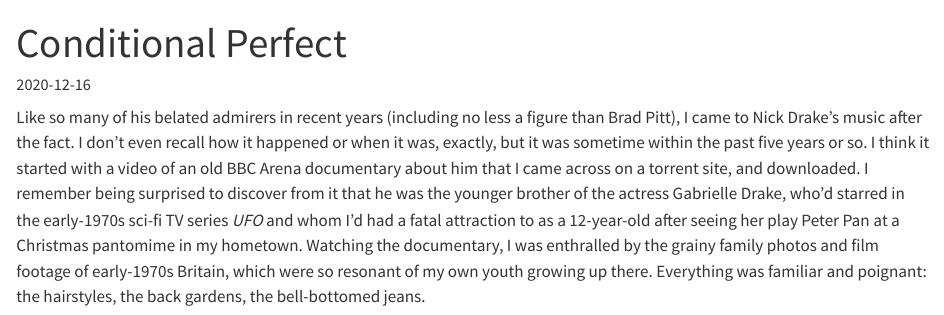
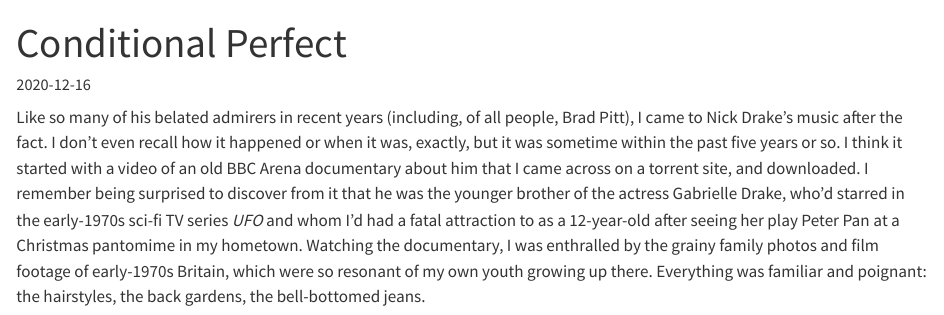
Before and after one commit to mroberts1/conditional-perfect, a Quarto document (posts/conditional-perfect/index.qmd): the page in a window 1100 px wide, from its top. Rendered offline with R 4.5, knitr and Pandoc in place of Quarto, with nearby package versions.

Commit message:
Formatting cleanup

```diff
--- a/posts/conditional-perfect/index.qmd
+++ b/posts/conditional-perfect/index.qmd
@@ -2,7 +2,7 @@
 title: "Conditional Perfect"
 date: "2020-12-16"
 ---
-Like so many of his belated admirers in recent years (including no less a figure than Brad Pitt), I came to Nick Drake's music after the fact. I don't even recall how it happened or when it was, exactly, but it was sometime within the past five years or so. I think it started with a video of an old BBC Arena documentary about him that I came across on a torrent site, and downloaded. I remember being surprised to discover from it that he was the younger brother of the actress Gabrielle Drake, who'd starred in the early-1970s sci-fi TV series *UFO* and whom I'd had a fatal attraction to as a 12-year-old after seeing her play Peter Pan at a Christmas pantomime in my hometown. Watching the documentary, I was enthralled by the grainy family photos and film footage of early-1970s Britain, which were so resonant of my own youth growing up there. Everything was familiar and poignant: the hairstyles, the back gardens, the bell-bottomed jeans.
+Like so many of his belated admirers in recent years (including, of all people, Brad Pitt), I came to Nick Drake's music after the fact. I don't even recall how it happened or when it was, exactly, but it was sometime within the past five years or so. I think it started with a video of an old BBC Arena documentary about him that I came across on a torrent site, and downloaded. I remember being surprised to discover from it that he was the younger brother of the actress Gabrielle Drake, who'd starred in the early-1970s sci-fi TV series *UFO* and whom I'd had a fatal attraction to as a 12-year-old after seeing her play Peter Pan at a Christmas pantomime in my hometown. Watching the documentary, I was enthralled by the grainy family photos and film footage of early-1970s Britain, which were so resonant of my own youth growing up there. Everything was familiar and poignant: the hairstyles, the back gardens, the bell-bottomed jeans.
 
 After that I remember listening to a few albums on Spotify - *Five Leaves Left*, *Pink Moon* - but wasn't exactly blown away. I'd never been much of a fan of singer-songwriter types back in the day, and the songs were so low-key that it was hard to see what all the fuss was about. Drake was famously unappreciated in his day: the Arena documentary mentions how his live sets in pubs were a disaster because the songs couldn't be heard above the background noise. Nevertheless, a few songs did resonate: "Fruit Tree" on *Five Leaves Left*, and the haunting, wistful "River Man," with its strange time signature and unusual chords. And of course the most famous title song from *Pink Moon*, which would later introduce Drake's music to the millennial  generation as the soundtrack to a 30-second [Volkwagen commercial](https://www.youtube.com/watch?v=SUg_g67DdbA). *Five Leaves Left* remains my favorite album, however, and a year or two back "River Man" was added to my son's bedtime playlist. Since then we've listened to it  countless times together as he's been falling asleep and I never tire of hearing it. There's a great YouTube video that painstakingly explains [how to play it on guitar](https://www.youtube.com/watch?v=JUux4Uqqog8).  Last year while eating dinner alone in Jeonju, South Korea, I read Amanda Petrusich's excellent book about *Pink Moon* for the 33 1/3 album series on my iPhone.[^1] The book is packed with interesting information, as well as the testimonies of producers and musicians of what Drake's music means to them. It devotes an entire 30-page chapter to the 2000 Volkswagen commercial - needless to say a much-debated subject among Drake fans - that used a clip of "Pink Moon" as its soundtrack and jump-started the resurgence of interest in his music, including celebrities like Brad Pitt. I've been thinking of writing something about Nick Drake ever since.
 
```
Also changed, not shown: .quarto/idx/posts/conditional-perfect/index.qmd.json, 5 other files.
